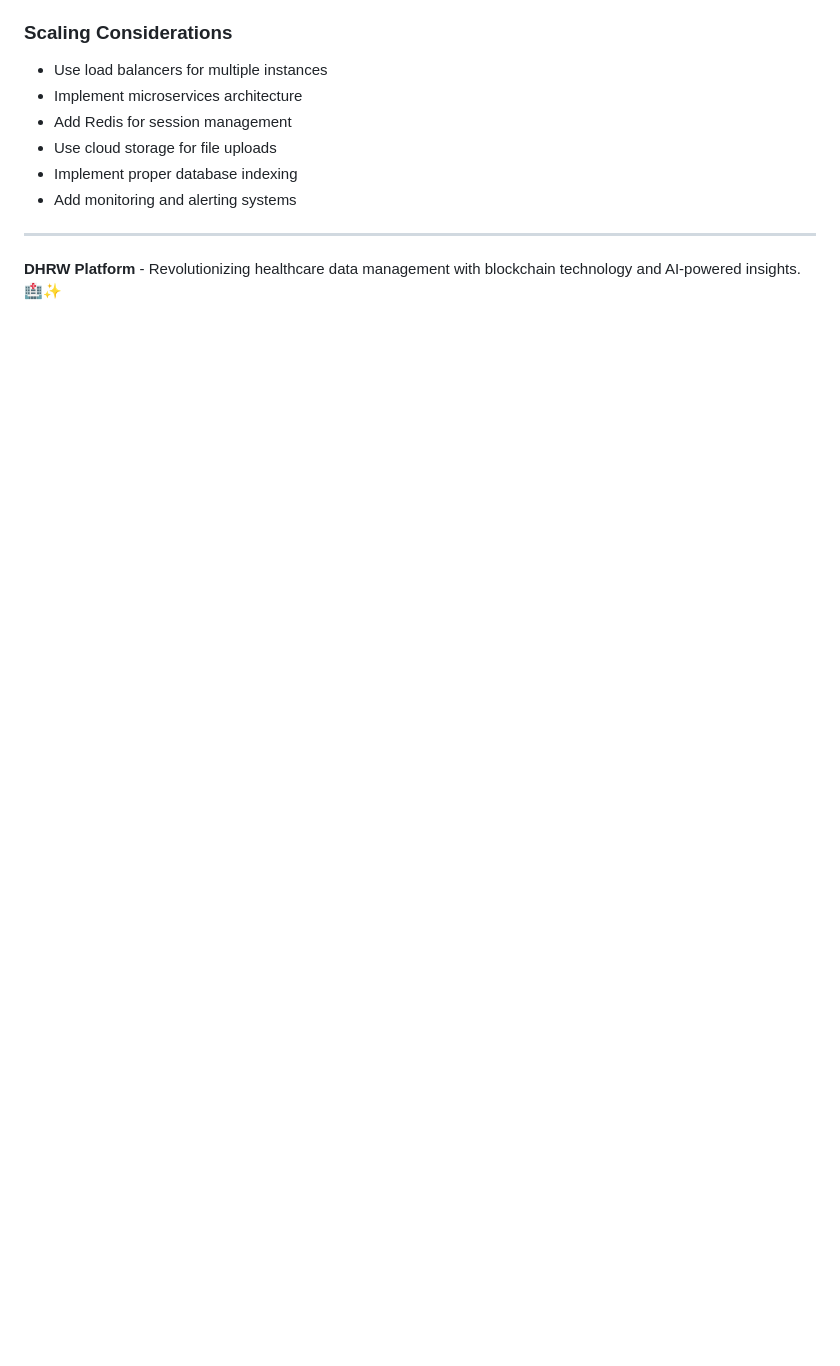
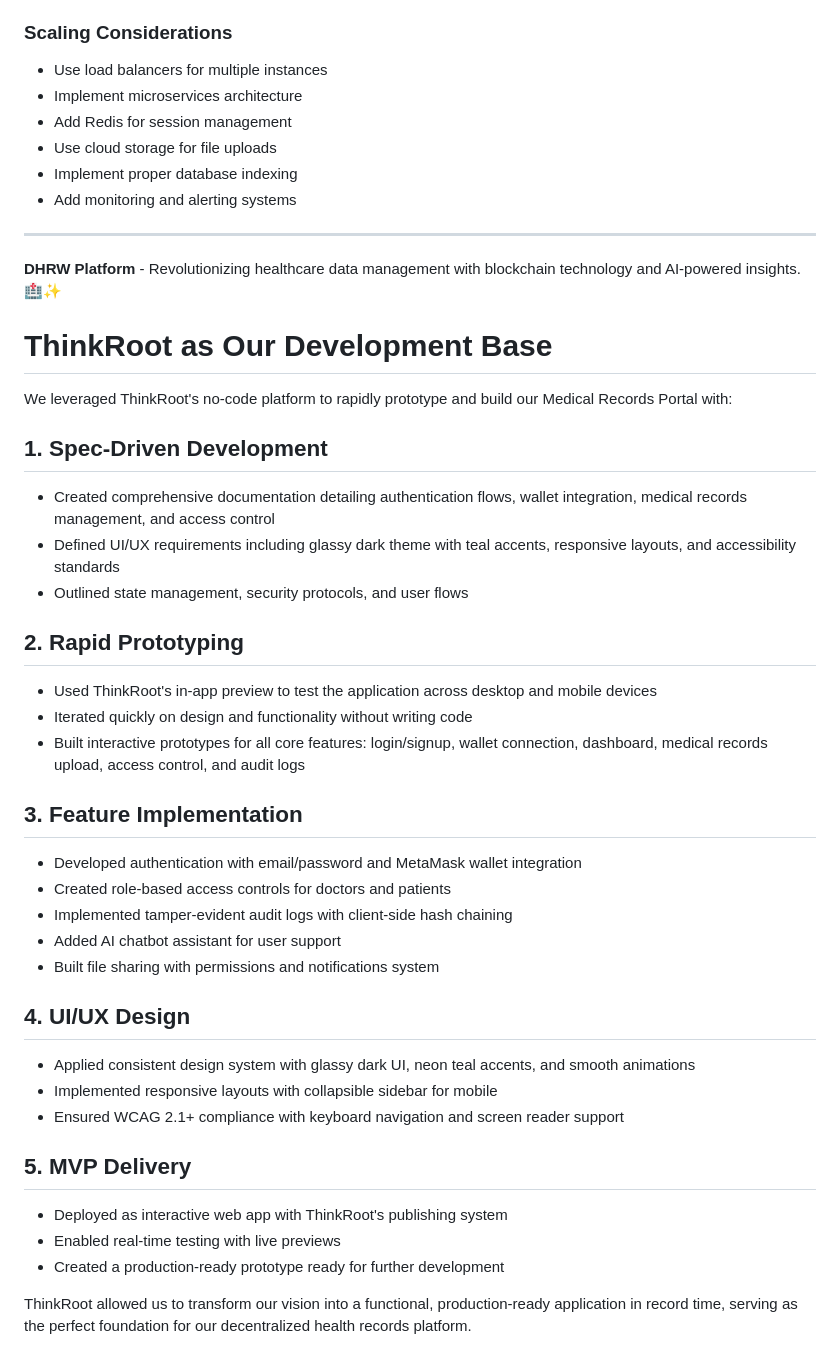
Before and after one commit to kavin-sa/DHRW-, a Markdown page: README-COMPLETE-PLATFORM.md, the part around the change. GitHub-like rendering; blank space fills up the shorter version.

```diff
--- a/README-COMPLETE-PLATFORM.md
+++ b/README-COMPLETE-PLATFORM.md
@@ -281,3 +281,36 @@ For technical support:
 ---
 
 **DHRW Platform** - Revolutionizing healthcare data management with blockchain technology and AI-powered insights. 🏥✨
+
+# ThinkRoot as Our Development Base
+
+We leveraged ThinkRoot's no-code platform to rapidly prototype and build our Medical Records Portal with:
+
+## 1. Spec-Driven Development
+- Created comprehensive documentation detailing authentication flows, wallet integration, medical records management, and access control
+- Defined UI/UX requirements including glassy dark theme with teal accents, responsive layouts, and accessibility standards
+- Outlined state management, security protocols, and user flows
+
+## 2. Rapid Prototyping
+- Used ThinkRoot's in-app preview to test the application across desktop and mobile devices
+- Iterated quickly on design and functionality without writing code
+- Built interactive prototypes for all core features: login/signup, wallet connection, dashboard, medical records upload, access control, and audit logs
+
+## 3. Feature Implementation
+- Developed authentication with email/password and MetaMask wallet integration
+- Created role-based access controls for doctors and patients
+- Implemented tamper-evident audit logs with client-side hash chaining
+- Added AI chatbot assistant for user support
+- Built file sharing with permissions and notifications system
+
+## 4. UI/UX Design
+- Applied consistent design system with glassy dark UI, neon teal accents, and smooth animations
+- Implemented responsive layouts with collapsible sidebar for mobile
+- Ensured WCAG 2.1+ compliance with keyboard navigation and screen reader support
+
+## 5. MVP Delivery
+- Deployed as interactive web app with ThinkRoot's publishing system
+- Enabled real-time testing with live previews
+- Created a production-ready prototype ready for further development
+
+ThinkRoot allowed us to transform our vision into a functional, production-ready application in record time, serving as the perfect foundation for our decentralized health records platform.
```
